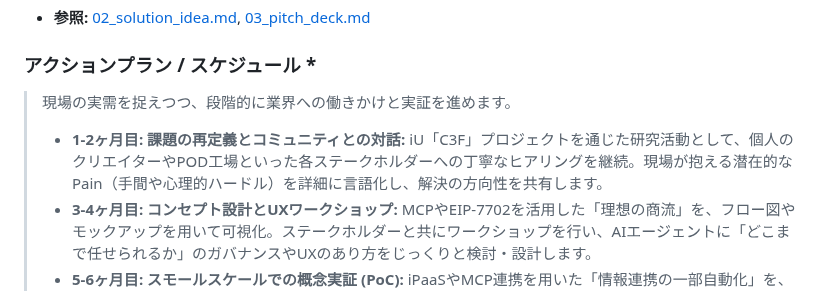
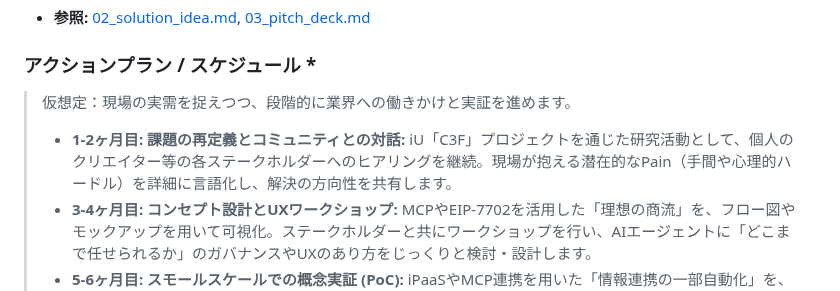
Before and after one commit to Showying/pj_jpyc-ideathon, a Markdown page: docs/05_submission_draft.md, the part around the change. Rendered like a GitHub page.

Commit message:
文言修正

```diff
--- a/docs/05_submission_draft.md
+++ b/docs/05_submission_draft.md
@@ -102,9 +102,9 @@
 - **参照:** [02_solution_idea.md](./02_solution_idea.md#L120-L131), [03_pitch_deck.md](./03_pitch_deck.md#L79-L88)
 
 ### アクションプラン / スケジュール *
-> 現場の実需を捉えつつ、段階的に業界への働きかけと実証を進めます。
+> 仮想定：現場の実需を捉えつつ、段階的に業界への働きかけと実証を進めます。
 > - **1-2ヶ月目: 課題の再定義とコミュニティとの対話:**
->   iU「C3F」プロジェクトを通じた研究活動として、個人のクリエイターやPOD工場といった各ステークホルダーへの丁寧なヒアリングを継続。現場が抱える潜在的なPain（手間や心理的ハードル）を詳細に言語化し、解決の方向性を共有します。
+>   iU「C3F」プロジェクトを通じた研究活動として、個人のクリエイター等の各ステークホルダーへのヒアリングを継続。現場が抱える潜在的なPain（手間や心理的ハードル）を詳細に言語化し、解決の方向性を共有します。
 > - **3-4ヶ月目: コンセプト設計とUXワークショップ:**
 >   MCPやEIP-7702を活用した「理想の商流」を、フロー図やモックアップを用いて可視化。ステークホルダーと共にワークショップを行い、AIエージェントに「どこまで任せられるか」のガバナンスやUXのあり方をじっくりと検討・設計します。
 > - **5-6ヶ月目: スモールスケールでの概念実証 (PoC):**
```
